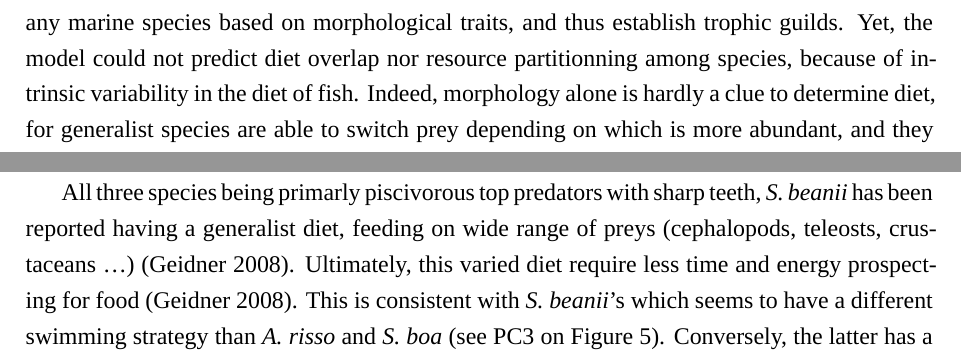
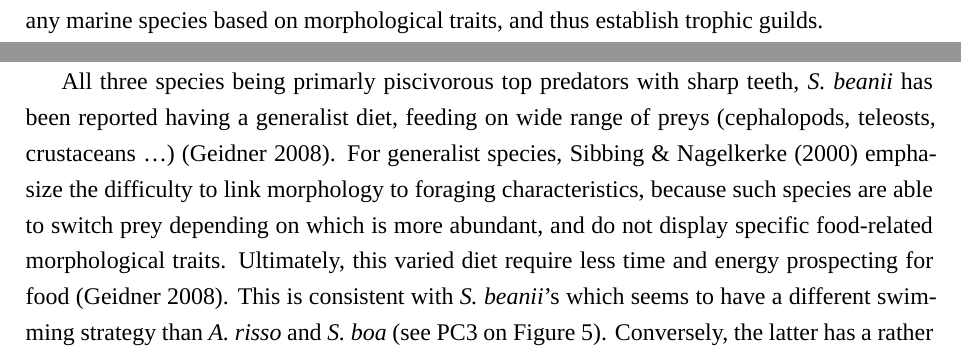
Before and after one commit to Rachel-Dbrg/Rapport_M2_Rachel, a LaTeX document (Structure_rapport_final.tex, which reads Discussion.tex, Etat_de_lart_process.tex): two parts of pages 9 and 29 of 47, joined at a grey line, cut so that both start at the same text. Compiled offline with XeLaTeX; a missing font is replaced by an installed copy or a similar font.

Commit message:
modif discu

```diff
--- a/Discussion.tex
+++ b/Discussion.tex
@@ -22,7 +22,7 @@ Here, using morphological measurements alone highlighted clear differences among
 
 First, \textit{A. olfersii} have the most distinct yet biggest niche of all studied species (see Table \ref{table:nich_diss} and Table \ref{table:sp_surface}), with very differenciated morphological and habitat-related traits (see Figure \ref{fig:famd12}). \textit{A. olfersii} showed an atypical laterally compressed body, long lower jaw, superior-oriented gape-axis and absent/rudimentary gill rakers (see \ref{fig:git}). All these elements are consistent with \textit{A. olfersii} being a predator, mainly feeding on teleostei juveniles, euphausiids and gelatinous organisms \citep{eduardo2020}. These morphological features suggests that this species catch its preys from underneath, with what might be a succion mecanism. On the opposite side of the morphologic spectrum are found the elongated, short-head fishes, with (supra-) terminal oriented mouth. Because running the same analysis without pectoral fin related traits did not lead to \textit{S. beanii} overlapping neither \textit{A. risso} or \textit{S. boa}' ellipse, the differences observed between these three species on Figure \ref{fig:famd12} mainly relies on gill rakers type (absent for \textit{S. beanii}, low-developped for \textit{A. risso} and \textit{S. boa}) and eye size, which are bigger for the two latest. These characteristics suggests that \textit{A. risso} and \textit{S. boa} have similar functional traits, in terms of morphology and habitat, which explains niches overlap on Figure \ref{fig:famd12}.
 
-All three species being primarly piscivorous top predators with sharp teeth, \textit{S. beanii} has been reported having a generalist diet, feeding on wide range of preys (cephalopods, teleosts, crustaceans \ldots{}) \citep{geidner2008}. Ultimately, this varied diet require less time and energy prospecting for food \citep{geidner2008}. This is consistent with \textit{S. beanii}'s which seems to have a different swimming strategy than \textit{A. risso} and \textit{S. boa} (see PC3 on Figure \ref{fig:famd34}). Conversely, the latter has a rather selective diet which is dependant of their hunting strategie \citep{sutton1996}. Because Stomiids uses lures to attract preys, they are dependants on preys appeal for lures to feed and target rather big ones, which narrows the range of potential preys \citep{geidner2008,germain2019}. Yet, \textit{S. boa} seems to have a rather spreaded niche surface (see \ref{table:sp_surface}), which might be explained by the fact it mainly feeds on Myctophidae, which is the most diversed family of the meso- bathypelagic ecosystems \citep{garcia2021,sutton1996}.
+All three species being primarly piscivorous top predators with sharp teeth, \textit{S. beanii} has been reported having a generalist diet, feeding on wide range of preys (cephalopods, teleosts, crustaceans \ldots{}) \citep{geidner2008}. For generalist species, \citet{sibbing2000} emphasize the difficulty to link morphology to foraging characteristics, because such species are able to switch prey depending on which is more abundant, and do not display specific food-related morphological traits. Ultimately, this varied diet require less time and energy prospecting for food \citep{geidner2008}. This is consistent with \textit{S. beanii}'s which seems to have a different swimming strategy than \textit{A. risso} and \textit{S. boa} (see PC3 on Figure \ref{fig:famd34}). Conversely, the latter has a rather selective diet which is dependant of their hunting strategie \citep{sutton1996}. Because Stomiids uses lures to attract preys, they are dependants on preys appeal for lures to feed and target rather big ones, which narrows the range of potential preys \citep{geidner2008,germain2019}. Yet, \textit{S. boa} seems to have a rather spreaded niche surface (see \ref{table:sp_surface}), which might be explained by the fact it mainly feeds on Myctophidae, which is the most diversed family of the meso- bathypelagic ecosystems \citep{garcia2021,sutton1996}.
 
 Being opposed in Figure \ref{fig:famd12}, \textit{A.risso} and \textit{A. olfersii} nonetheless seem to share some of their locomotion strategies, with their niche partly overlapping (see Figure \ref{fig:famd34}). For the moment, being the only known species of its genus, very little is known about \textit{A. risso} and recent studies highlights confusions between this particular species and what might be a new species, based on morphological differences \citep{ho2019}. Though lack of literature limits their intrepretation, our results suggests that both \textit{A. olfersii} and \textit{A.risso} might feed on same preys. If the first tend to have a wider spreaded global niche (see Table \ref{table:sp_surface}), the latter seems to have a wider range of potential preys (see Figure \ref{fig:famd34}). Moreover, \textit{A. olfersii} is the only species that has a stretched niche along PC3, while all other species displayed on Figure \ref{fig:famd34} tend to have it stretched along PC4 . This might indicate a narrower range of prey diversity, which could be linked to the differences in feeding behavior showed on PC1 (see Figure \ref{fig:famd12}) . Finally, it is interesting to notice that despite close phylogenic history between \textit{S. boa} and \textit{A. olfersii}, both belonging to Stomiiformes order (see Figure \ref{fig:phylotree}), no similarities in niche's occupation were found. This suggest that, when looking at how species share resources, functional traits overrides the effects of phylogeny \citep{kremer2017}.
 
--- a/Etat_de_lart_process.tex
+++ b/Etat_de_lart_process.tex
@@ -36,7 +37,8 @@ Therefore, to understand how the structure and the dynamics of an ecosystem are
 Community ecology aim to establish general rules explaining the functioning of communities. Species-centred approaches only provide information for a few specific systems but not general principles, that can be applied to a wide variety of communities or ecosystems \citep{albouy2011,martini2020}. Therefore, ecologists had to find a way to study ecosystems, to (i) give clues of how species interacts with each other and (ii) to assess how strongly species are related to their environment. Indeed, some scientists emphasized the urge to get rid of methods that were highly dependent of species, time or space, such as the ones described previously, and to use a more predictable and quantitative science that could play a major role in assessing global changes issues \citep{brindamour2011,mcgill2006,olden2002}. To this extend, \citet{mcgill2006} define a \textbf{trait} as a “well-defined, measurable property of organisms, usually measured at the individual level and used comparatively across species” and suggest that community ecology should try to understand how these traits interact with fundamental niches to define realized niches. The notion of ``trait'' has been widely used in the literature, but with slightly different meanings. For instance, \citet{violle2007} defined a trait as “any morphological, physiological or phenological feature measurable at the individual level, from cell to whole organism”. To ensure a consistent approach to community ecology studies, \citet{martini2020} suggests that the definition of \citet{violle2007} is precise enough, that it should serve as a reference and therefore should be used systematically. Yet, not all measurable traits provide the same information: for ecologists, traits that inform about (i) the interactions between species and the environment and (ii) the fitness of individuals are the most valuables \citep{kremer2017}. These specific traits are defined as “functional traits” and can relate to behavior, life history, morphology or physiology, influencing the general performances of organisms \citet{martini2020, mcgill2006}. They provide information on the main functions of organisms, such as acquisition of food or locomotion \citep{mejri2009}.
 
 \subsubsection{Improvement of the method over the years}
-The functional-traits approach was first developed in studies based on terrestrial plants. They showed that the morphology of species was correlated with their environment and that changes in their habitat could lead to changes of their morphology because this approach relies on the plasticity of traits \citep{boissezon2014,lavorel1997,martini2020}. Applied to aquatic animals, structure-function relationship has been well documented since the 1970s \citep{gosline1971, lagler1977, webb1984} and approaches based on morphological traits  seemed suitable to compare species \citep{norton1995} or to explore niches and compare communities \citep{winemiller1991}. For instance, \citet{albouy2011} developped a model to determine the diet of any marine species based on morphological traits, and thus establish trophic guilds. Yet, the model could not predict diet overlap nor resource partitionning among species, because of intrinsic variability in the diet of fish. Indeed, morphology alone is hardly a clue to determine diet, for generalist species are able to switch prey depending on which  is more abundant, and they do not display specific morphological traits \citep{sibbing2000}. Moreoever, trophic level impacts how specialised a species can be in terms of diet: apex predators will often favor one feeding strategies among others, so they are very efficient for one strategy, and have limitating capacities in others. This principle can be summed up as a ``trade-off strategy'': greater abilities for one strategy lead to a decrease of abilities in other areas \citet{norton1995}, because of morphological specificities \citep{nagelkerke2018}.
+The functional-traits approach was first developed in studies based on terrestrial plants. They showed that the morphology of species was correlated with their environment and that changes in their habitat could lead to changes of their morphology because this approach relies on the plasticity of traits \citep{boissezon2014,lavorel1997,martini2020}. Applied to aquatic animals, structure-function relationship has been well documented since the 1970s \citep{gosline1971, lagler1977, webb1984} and approaches based on morphological traits  seemed suitable to compare species \citep{norton1995} or to explore niches and compare communities \citep{winemiller1991}. For instance, \citet{albouy2011} developped a model to determine the diet of any marine species based on morphological traits, and thus establish trophic guilds.
+% Yet, the model could not predict diet overlap nor resource partitionning among species, because of intrinsic variability in the diet of fish.
 
 While the flexibility and intrinsic variabiliy of species should not be ignored, they can be hard to predict \citep{diderich2006,martini2020}. It is therefore essential to identify and select relevant traits, that can be used to explain most interactions between species and their environment. This is one of the main challenges of the functional traits approach, because the selected traits must be sufficiently variable beteen the levels being compared (species, populations, individuals …), and the observed variations must explain the actual differences in fitness or coexistence of species \citep{kremer2017}. \\
 
```
Also changed, not shown: Discussion.tex (2 more changed lines), Etat_de_lart_process.tex (3 more changed lines).
